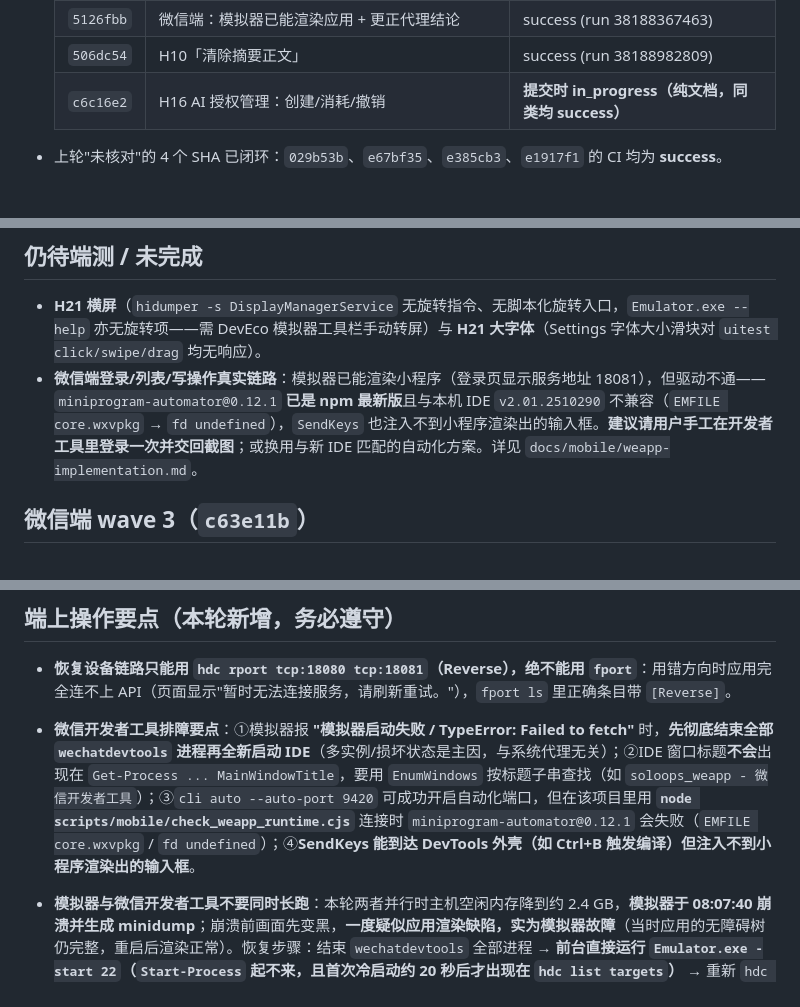
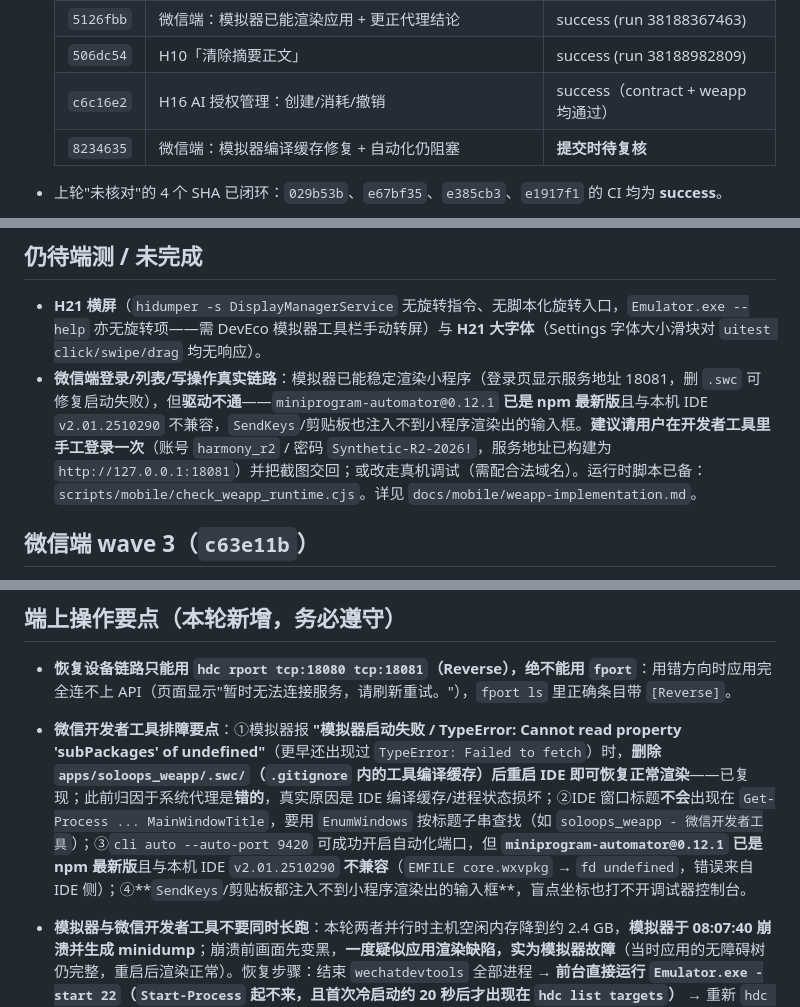
Before and after one commit to Changxin-YR/AI-E-commerce-Agent, a Markdown page: HARMONY.md, 3 parts joined by grey strips. GitHub-like rendering.

Commit message:
memory: checkpoint M0-C round 7 (weapp simulator cache fix; automation still blocked)
记录可复现修复：模拟器报「启动失败 / TypeError: Cannot read property 'subPackages'
of undefined」时删除 apps/soloops_weapp/.swc/（gitignore 内编译缓存）后重启 IDE 即可
恢复渲染，并再次更正成因（非系统代理）；补充自动化仍阻塞的事实（automator 0.12.1
已是 npm 最新且与本机 IDE 不兼容、SendKeys/剪贴板注入不到小程序输入框、控制台无法
用盲点坐标打开）；SHA 表补 8234635。

```diff
--- a/HARMONY.md
+++ b/HARMONY.md
@@ -31,7 +31,8 @@
   | `56e525f` | H21 深浅色 + 模拟器崩溃事故记录 | success |
   | `5126fbb` | 微信端：模拟器已能渲染应用 + 更正代理结论 | success (run 38188367463) |
   | `506dc54` | H10「清除摘要正文」 | success (run 38188982809) |
-  | `c6c16e2` | H16 AI 授权管理：创建/消耗/撤销 | **提交时 in_progress（纯文档，同类均 success）** |
+  | `c6c16e2` | H16 AI 授权管理：创建/消耗/撤销 | success（contract + weapp 均通过） |
+  | `8234635` | 微信端：模拟器编译缓存修复 + 自动化仍阻塞 | **提交时待复核** |
 
 - 上轮"未核对"的 4 个 SHA 已闭环：`029b53b`、`e67bf35`、`e385cb3`、`e1917f1` 的 CI 均为 **success**。
 - **CI 读取方式**：匿名 REST 从 shell 直接调会被限流 403；用抓取工具读
@@ -69,7 +70,7 @@
 ## 仍待端测 / 未完成
 
 - **H21 横屏**（`hidumper -s DisplayManagerService` 无旋转指令、无脚本化旋转入口，`Emulator.exe --help` 亦无旋转项——需 DevEco 模拟器工具栏手动转屏）与 **H21 大字体**（Settings 字体大小滑块对 `uitest click/swipe/drag` 均无响应）。
-- **微信端登录/列表/写操作真实链路**：模拟器已能渲染小程序（登录页显示服务地址 18081），但驱动不通——`miniprogram-automator@0.12.1` **已是 npm 最新版**且与本机 IDE `v2.01.2510290` 不兼容（`EMFILE core.wxvpkg` → `fd undefined`），`SendKeys` 也注入不到小程序渲染出的输入框。**建议请用户手工在开发者工具里登录一次并交回截图**；或换用与新 IDE 匹配的自动化方案。详见 `docs/mobile/weapp-implementation.md`。
+- **微信端登录/列表/写操作真实链路**：模拟器已能稳定渲染小程序（登录页显示服务地址 18081，删 `.swc` 可修复启动失败），但**驱动不通**——`miniprogram-automator@0.12.1` **已是 npm 最新版**且与本机 IDE `v2.01.2510290` 不兼容，`SendKeys`/剪贴板也注入不到小程序渲染出的输入框。**建议请用户在开发者工具里手工登录一次**（账号 `harmony_r2` / 密码 `Synthetic-R2-2026!`，服务地址已构建为 `http://127.0.0.1:18081`）并把截图交回；或改走真机调试（需配合法域名）。运行时脚本已备：`scripts/mobile/check_weapp_runtime.cjs`。详见 `docs/mobile/weapp-implementation.md`。
 
 ## 微信端 wave 3（`c63e11b`）
 
@@ -81,7 +82,7 @@
 ## 端上操作要点（本轮新增，务必遵守）
 
 - **恢复设备链路只能用 `hdc rport tcp:18080 tcp:18081`（Reverse），绝不能用 `fport`**：用错方向时应用完全连不上 API（页面显示"暂时无法连接服务，请刷新重试。"），`fport ls` 里正确条目带 `[Reverse]`。
-- **微信开发者工具排障要点**：①模拟器报 **"模拟器启动失败 / TypeError: Failed to fetch"** 时，**先彻底结束全部 `wechatdevtools` 进程再全新启动 IDE**（多实例/损坏状态是主因，与系统代理无关）；②IDE 窗口标题**不会**出现在 `Get-Process ... MainWindowTitle`，要用 `EnumWindows` 按标题子串查找（如 `soloops_weapp - 微信开发者工具`）；③`cli auto --auto-port 9420` 可成功开启自动化端口，但在该项目里用 **`node scripts/mobile/check_weapp_runtime.cjs`** 连接时 `miniprogram-automator@0.12.1` 会失败（`EMFILE core.wxvpkg` / `fd undefined`）；④**SendKeys 能到达 DevTools 外壳（如 Ctrl+B 触发编译）但注入不到小程序渲染出的输入框**。
+- **微信开发者工具排障要点**：①模拟器报 **"模拟器启动失败 / TypeError: Cannot read property 'subPackages' of undefined"**（更早还出现过 `TypeError: Failed to fetch`）时，**删除 `apps/soloops_weapp/.swc/`（`.gitignore` 内的工具编译缓存）后重启 IDE 即可恢复正常渲染**——已复现；此前归因于系统代理是**错的**，真实原因是 IDE 编译缓存/进程状态损坏；②IDE 窗口标题**不会**出现在 `Get-Process ... MainWindowTitle`，要用 `EnumWindows` 按标题子串查找（如 `soloops_weapp - 微信开发者工具`）；③`cli auto --auto-port 9420` 可成功开启自动化端口，但 **`miniprogram-automator@0.12.1` 已是 npm 最新版**且与本机 IDE `v2.01.2510290` **不兼容**（`EMFILE core.wxvpkg` → `fd undefined`，错误来自 IDE 侧）；④**`SendKeys`/剪贴板都注入不到小程序渲染出的输入框**，盲点坐标也打不开调试器控制台。
 - **模拟器与微信开发者工具不要同时长跑**：本轮两者并行时主机空闲内存降到约 2.4 GB，**模拟器于 08:07:40 崩溃并生成 minidump**；崩溃前画面先变黑，**一度疑似应用渲染缺陷，实为模拟器故障**（当时应用的无障碍树仍完整，重启后渲染正常）。恢复步骤：结束 `wechatdevtools` 全部进程 → **前台直接运行 `Emulator.exe -start 22`（`Start-Process` 起不来，且首次冷启动约 20 秒后才出现在 `hdc list targets`）** → 重新 `hdc rport` → 应用会话与库均正常。
 - **模拟器黑屏 ≠ 应用缺陷**：先用 `hidumper -s WindowManagerService -a '-a'` 看应用窗口是否仍在前台且 `uitest dumpLayout` 能否取到完整树；若树完整而画面全黑，优先怀疑模拟器显示/合成器异常。
 - **截图判活**：`snapshot_display -f /data/local/tmp/x.jpeg` 两次哈希完全相同通常意味着画面冻结（模拟器异常），不是真的没变化。
```
